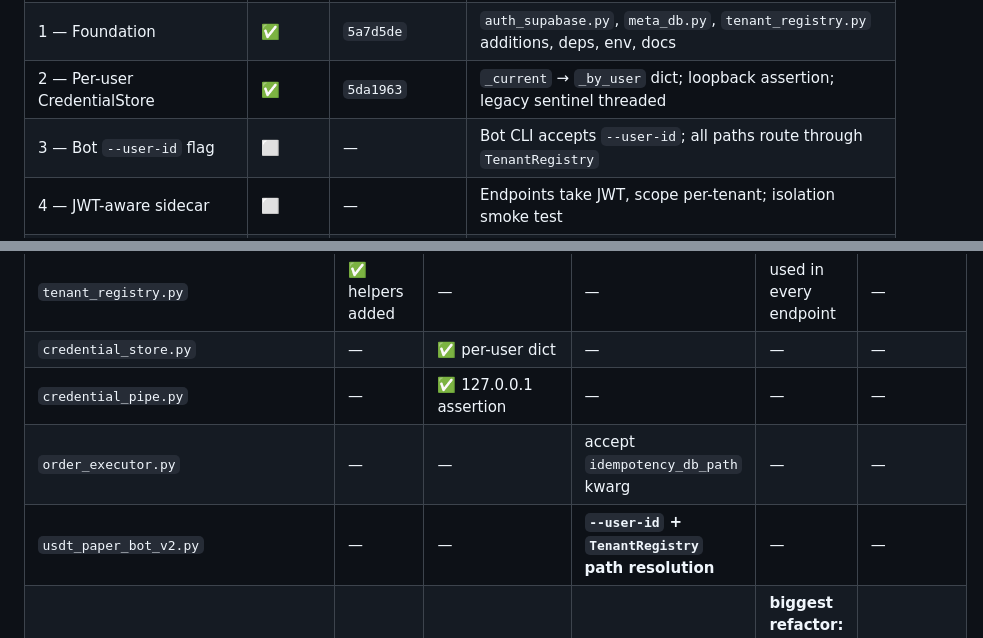
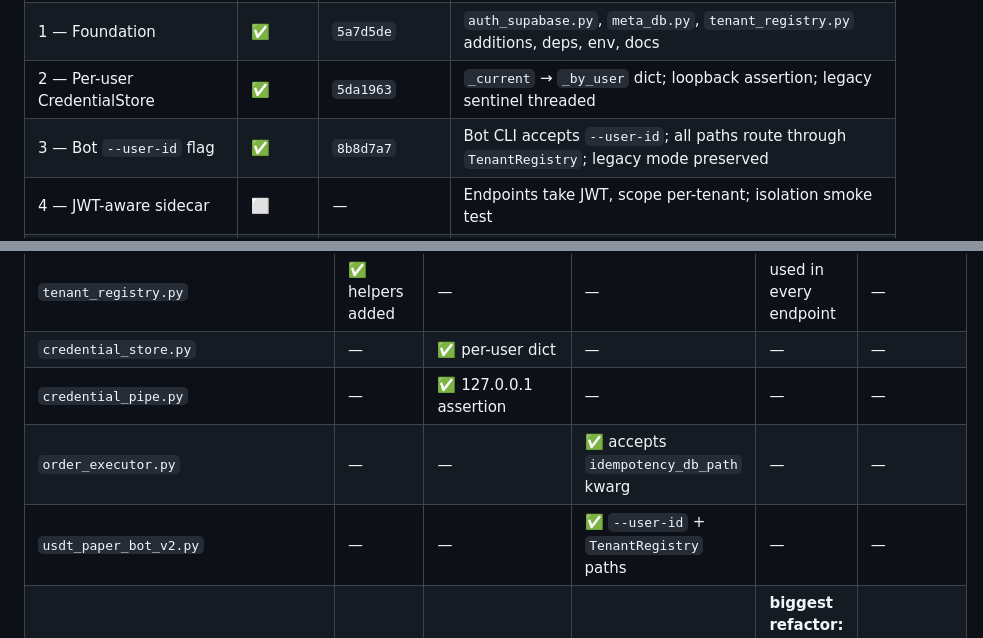
Before and after one commit to ahamids/aribot, a Markdown page: MIGRATION_STATUS.md, 2 parts joined by grey strips. Drawn GitHub-style.

Commit message:
docs: update MIGRATION_STATUS.md after Phase 3
Co-Authored-By: Claude Opus 4.7 <noreply@anthropic.com>

```diff
--- a/MIGRATION_STATUS.md
+++ b/MIGRATION_STATUS.md
@@ -16,7 +16,7 @@
 | 0 — Baseline | ✅ | `0323bfa` (on `main`) | Pre-migration snapshot of single-user codebase |
 | 1 — Foundation | ✅ | `5a7d5de` | `auth_supabase.py`, `meta_db.py`, `tenant_registry.py` additions, deps, env, docs |
 | 2 — Per-user CredentialStore | ✅ | `5da1963` | `_current` → `_by_user` dict; loopback assertion; legacy sentinel threaded |
-| 3 — Bot `--user-id` flag | ⬜ | — | Bot CLI accepts `--user-id`; all paths route through `TenantRegistry` |
+| 3 — Bot `--user-id` flag | ✅ | `8b8d7a7` | Bot CLI accepts `--user-id`; all paths route through `TenantRegistry`; legacy mode preserved |
 | 4 — JWT-aware sidecar | ⬜ | — | Endpoints take JWT, scope per-tenant; isolation smoke test |
 | 5 — Decommission legacy default | ⬜ | — | Make Supabase env mandatory unless `--legacy-single-user` |
 
@@ -74,8 +74,8 @@ These were debated in the planning conversation and locked in:
 | `tenant_registry.py` | ✅ helpers added | — | — | used in every endpoint | — |
 | `credential_store.py` | — | ✅ per-user dict | — | — | — |
 | `credential_pipe.py` | — | ✅ 127.0.0.1 assertion | — | — | — |
-| `order_executor.py` | — | — | accept `idempotency_db_path` kwarg | — | — |
-| `usdt_paper_bot_v2.py` | — | — | **`--user-id` + `TenantRegistry` path resolution** | — | — |
+| `order_executor.py` | — | — | ✅ accepts `idempotency_db_path` kwarg | — | — |
+| `usdt_paper_bot_v2.py` | — | — | ✅ `--user-id` + `TenantRegistry` paths | — | — |
 | `status_server.py` | — | ✅ threads `LEGACY_OPS_ID` at all 5 sites | — | **biggest refactor: per-user locks, JWT, per-tenant DB** | mandatory Supabase env |
 | `tests/test_multitenant_isolation.py` (new) | — | — | — | created | — |
 | `.env.example` | ✅ updated | — | — | — | — |
```
Also changed, not shown: other parts of MIGRATION_STATUS.md (+2 -2 lines).
